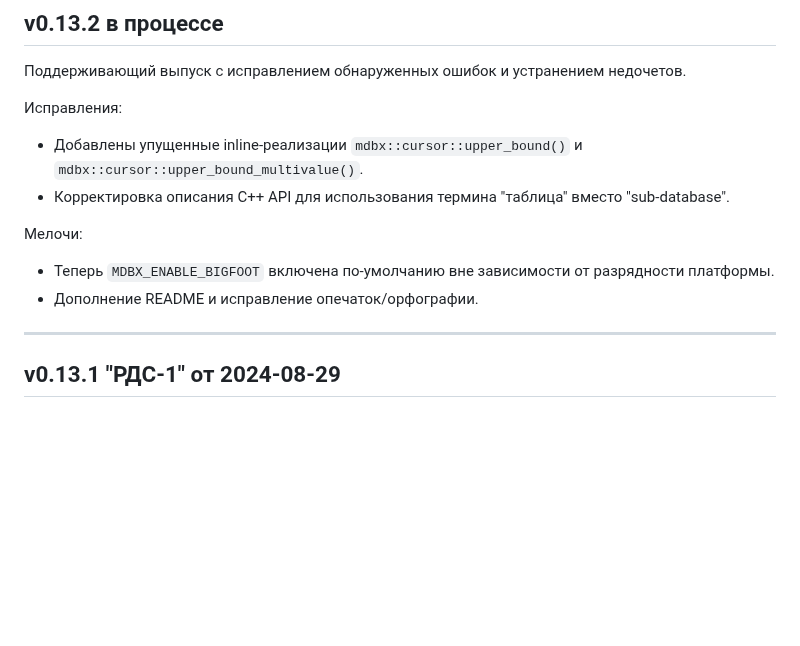
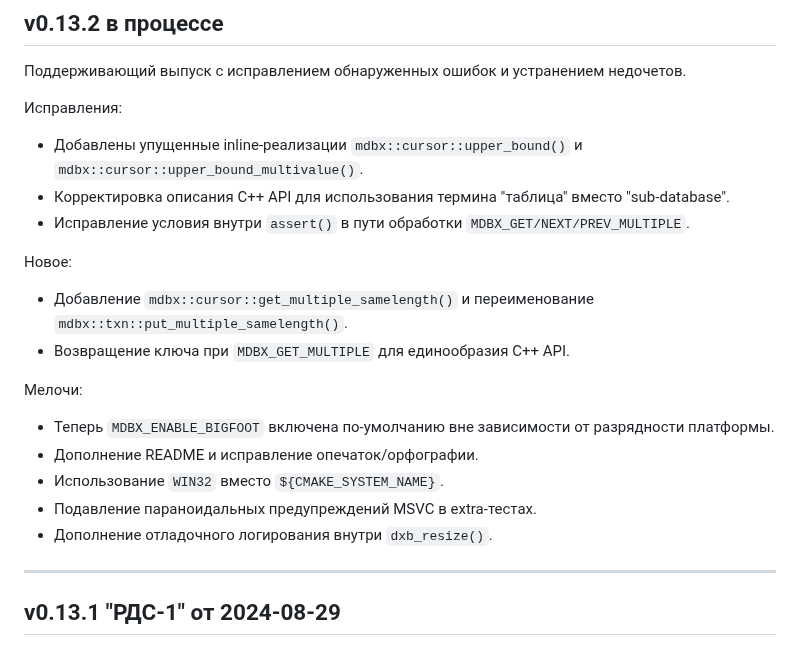
Before and after one commit to erthink/libmdbx, a Markdown page: ChangeLog.md, the part around the change. GitHub-like rendering; blank space fills up the shorter version.

Commit message:
mdbx: дополнение ChangeLog.

```diff
--- a/ChangeLog.md
+++ b/ChangeLog.md
@@ -13,11 +13,19 @@ and [by Yandex](https://translated.turbopages.org/proxy_u/ru-en.en/https/gitflic
 
  - Добавлены упущенные inline-реализации `mdbx::cursor::upper_bound()` и `mdbx::cursor::upper_bound_multivalue()`.
  - Корректировка описания С++ API для использования термина "таблица" вместо "sub-database".
+ - Исправление условия внутри `assert()` в пути обработки `MDBX_GET/NEXT/PREV_MULTIPLE`.
+
+Новое:
+ - Добавление `mdbx::cursor::get_multiple_samelength()` и переименование `mdbx::txn::put_multiple_samelength()`.
+ - Возвращение ключа при `MDBX_GET_MULTIPLE` для единообразия C++ API.
 
 Мелочи:
 
  - Теперь `MDBX_ENABLE_BIGFOOT` включена по-умолчанию вне зависимости от разрядности платформы.
  - Дополнение README и исправление опечаток/орфографии.
+ - Использование `WIN32` вместо `${CMAKE_SYSTEM_NAME}`.
+ - Подавление параноидальных предупреждений MSVC в extra-тестах.
+ - Дополнение отладочного логирования внутри `dxb_resize()`.
 
 --------------------------------------------------------------------------------
 
```
